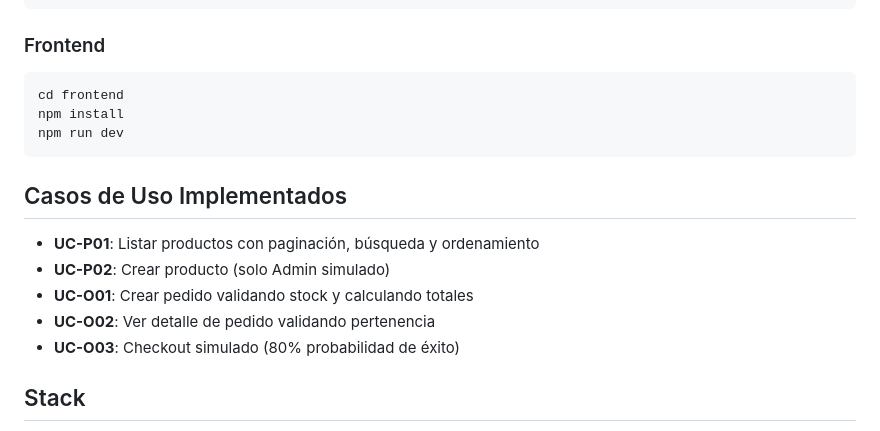
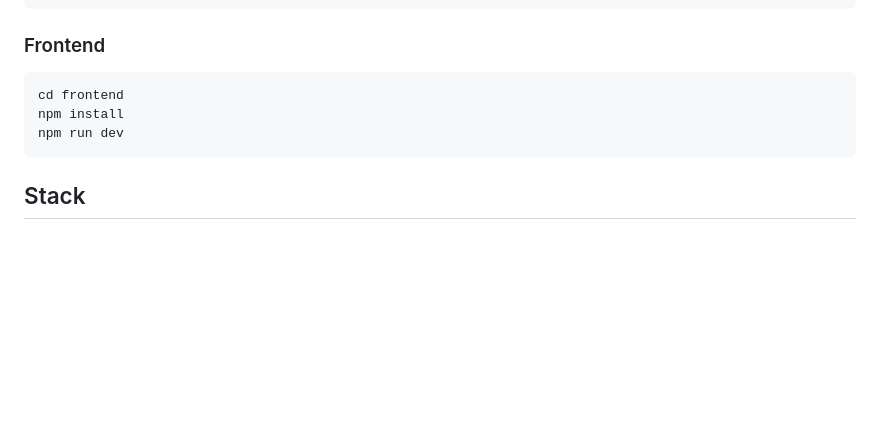
Before and after one commit to miguelbonifaz/hiberus, a Markdown page: README.md, the part around the change. Drawn GitHub-style; blank space fills up the shorter version.

Commit message:
docs: remove use cases section from README

````diff
--- a/README.md
+++ b/README.md
@@ -137,14 +137,6 @@ npm install
 npm run dev
 ```
 
-## Casos de Uso Implementados
-
-- **UC-P01**: Listar productos con paginación, búsqueda y ordenamiento
-- **UC-P02**: Crear producto (solo Admin simulado)
-- **UC-O01**: Crear pedido validando stock y calculando totales
-- **UC-O02**: Ver detalle de pedido validando pertenencia
-- **UC-O03**: Checkout simulado (80% probabilidad de éxito)
-
 ## Stack
 
 - **Backend**: PHP 8.2, Symfony 7, Doctrine ORM, PostgreSQL 16
````
